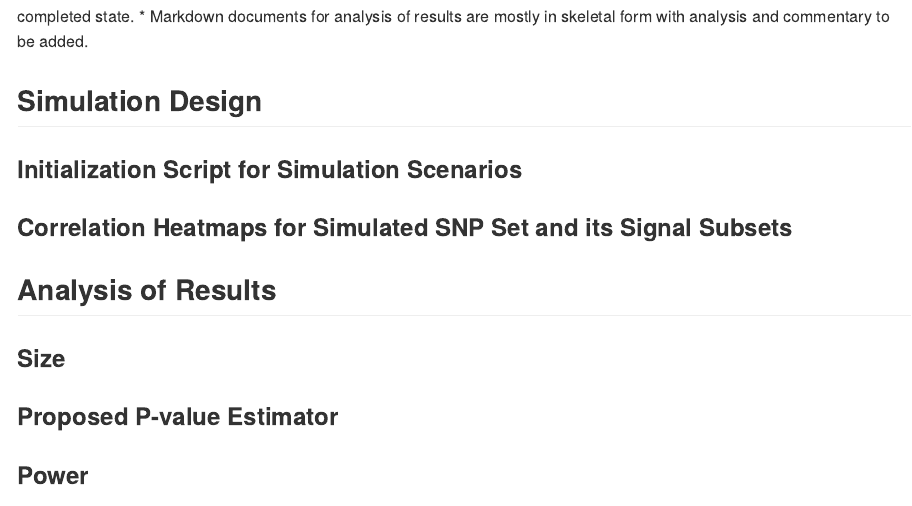
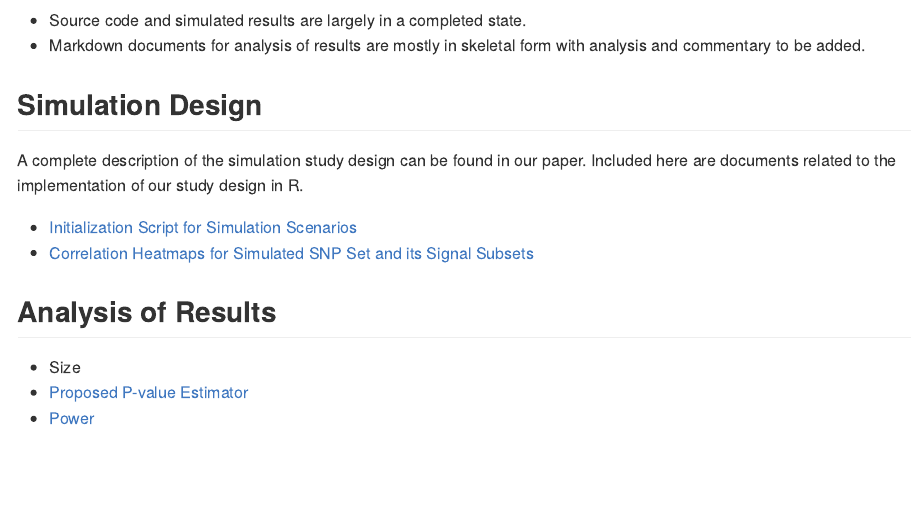
Before and after one commit to brianpatrickneal/AMKAT_simstudy, an R Markdown document (README.Rmd): the page in a window 1100 px wide, from 340 px down before the commit and from 350 px down after it. The pictures show the output file README.md that the author committed with the source, drawn offline in the style of GitHub.

Commit message:
url links added

```diff
--- a/README.Rmd
+++ b/README.Rmd
@@ -26,22 +26,22 @@ Brian Neal and Tao He. "An Adaptive Multivariate Kernel-Based Test for Associati
 ## State of Progress
 
 This R project is currently in progress and is not yet fully complete:
+
 * Source code and simulated results are largely in a completed state.
 * Markdown documents for analysis of results are mostly in skeletal form with analysis and commentary to be added.
 
 
 ## Simulation Design
 
-### Initialization Script for Simulation Scenarios
+A complete description of the simulation study design can be found in our paper. Included here are documents related to the implementation of our study design in R.
 
-### Correlation Heatmaps for Simulated SNP Set and its Signal Subsets
+* [Initialization Script for Simulation Scenarios](https://github.com/brianpatrickneal/AMKAT_simstudy/blob/main/markdown/setup.html)
+* [Correlation Heatmaps for Simulated SNP Set and its Signal Subsets](https://github.com/brianpatrickneal/AMKAT_simstudy/blob/main/markdown/SNPset_corr_heatmaps.html)
 
 
 
 ## Analysis of Results
 
-### Size
-
-### Proposed P-value Estimator
-
-### Power
+* Size
+* [Proposed P-value Estimator](https://github.com/brianpatrickneal/AMKAT_simstudy/blob/main/markdown/pval_estimator.html)
+* [Power](https://github.com/brianpatrickneal/AMKAT_simstudy/blob/main/markdown/power.html)
```
Also changed, not shown: README.md, README.Rmd (9 more changed lines).
